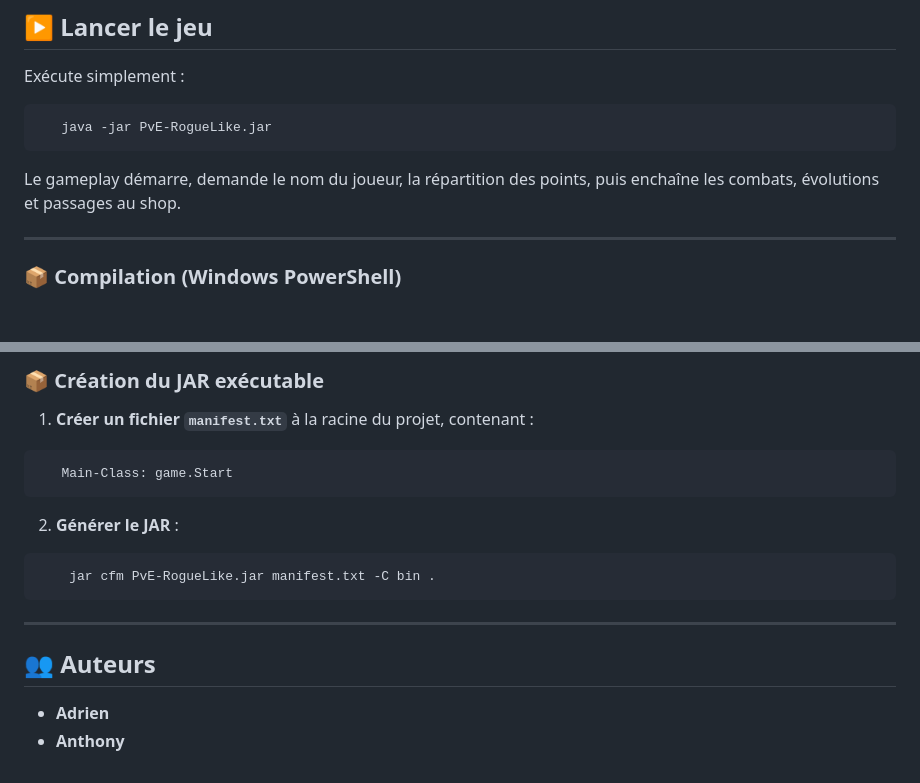
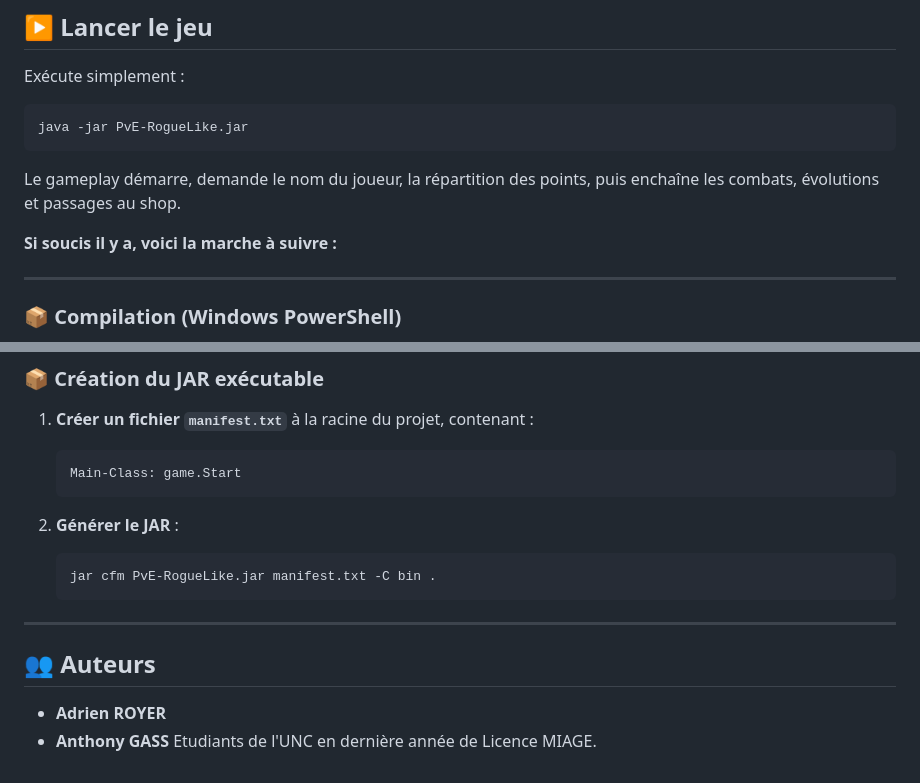
Before and after one commit to gass-an/PvE_RogueLike, a Markdown page: README.md, 2 parts joined by grey strips. Rendered like a GitHub page; blank space fills up the shorter version.

````diff
--- a/README.md
+++ b/README.md
@@ -105,9 +105,11 @@ PvE-RogueLike/
 Exécute simplement :
 
 ```powershell
-   java -jar PvE-RogueLike.jar
-   ```
+java -jar PvE-RogueLike.jar
+```
 Le gameplay démarre, demande le nom du joueur, la répartition des points, puis enchaîne les combats, évolutions et passages au shop.
+
+**Si soucis il y a, voici la marche à suivre :**
 
 ---
 
@@ -127,12 +129,12 @@ Le gameplay démarre, demande le nom du joueur, la répartition des points, puis
 ### 📦 Création du JAR exécutable
 
 1. **Créer un fichier `manifest.txt`** à la racine du projet, contenant :
-```powershell
-   Main-Class: game.Start
+    ```powershell
+    Main-Class: game.Start
    ```
 2. **Générer le JAR** :
 
-```powershell
+    ```powershell
     jar cfm PvE-RogueLike.jar manifest.txt -C bin .
    ```
 
@@ -141,5 +143,6 @@ Le gameplay démarre, demande le nom du joueur, la répartition des points, puis
 
 ## 👥 Auteurs
 
-- **Adrien**
-- **Anthony**
+- **Adrien ROYER**
+- **Anthony GASS**
+Etudiants de l'UNC en dernière année de Licence MIAGE.
````
